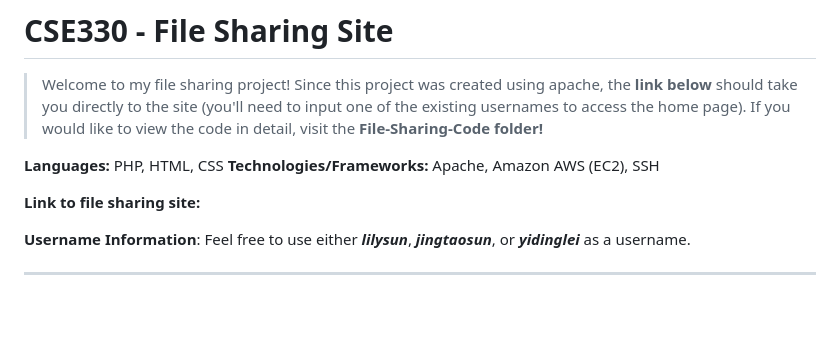
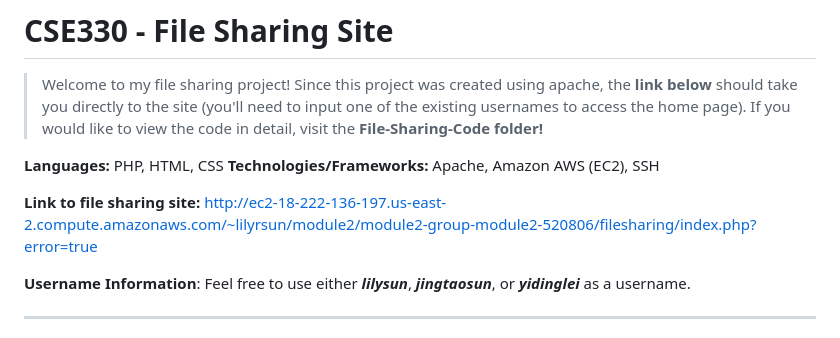
Before and after one commit to lilyrsun/filesharingsite, a Markdown page: README.md, the part around the change. Drawn GitHub-style; blank space fills up the shorter version.

```diff
--- a/README.md
+++ b/README.md
@@ -4,7 +4,7 @@
 **Languages:** PHP, HTML, CSS
 **Technologies/Frameworks:** Apache, Amazon AWS (EC2), SSH
 
-**Link to file sharing site:** <a href="[placeholder.com](http://ec2-18-222-136-197.us-east-2.compute.amazonaws.com/~lilyrsun/module2/module2-group-module2-520806/filesharing/index.php?error=true)" target="_blank"></a>
+**Link to file sharing site:** <a href="[placeholder.com](http://ec2-18-222-136-197.us-east-2.compute.amazonaws.com/~lilyrsun/module2/module2-group-module2-520806/filesharing/index.php?error=true)" target="_blank">http://ec2-18-222-136-197.us-east-2.compute.amazonaws.com/~lilyrsun/module2/module2-group-module2-520806/filesharing/index.php?error=true</a>
 
 **Username Information**: Feel free to use either **_lilysun_**, **_jingtaosun_**, or **_yidinglei_** as a username.
 
```
